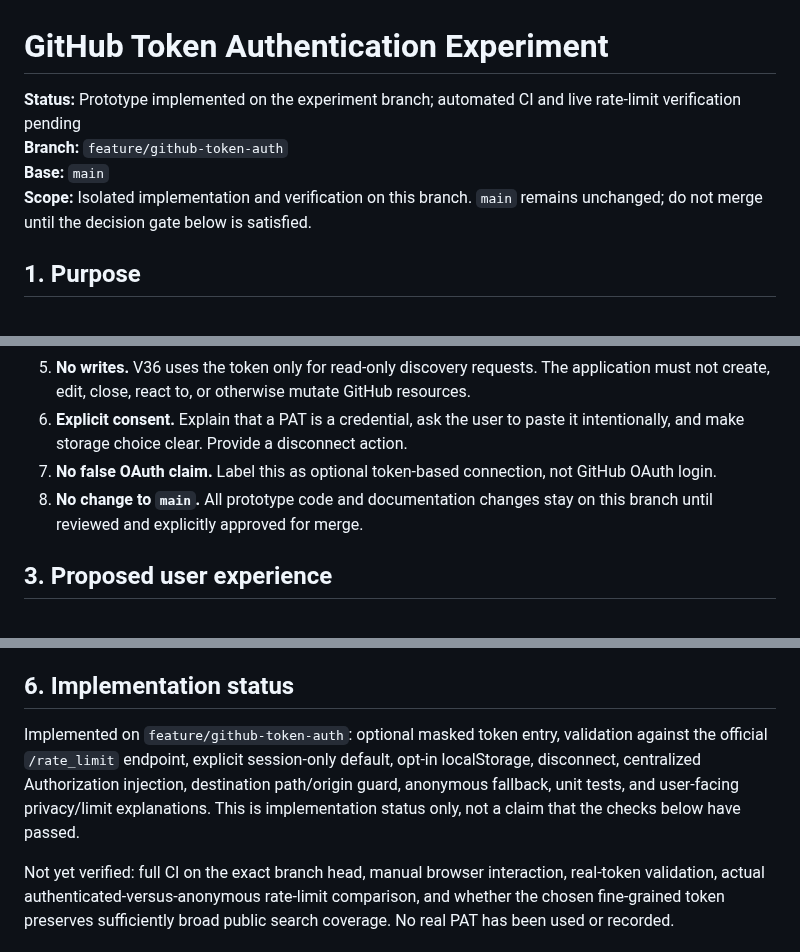
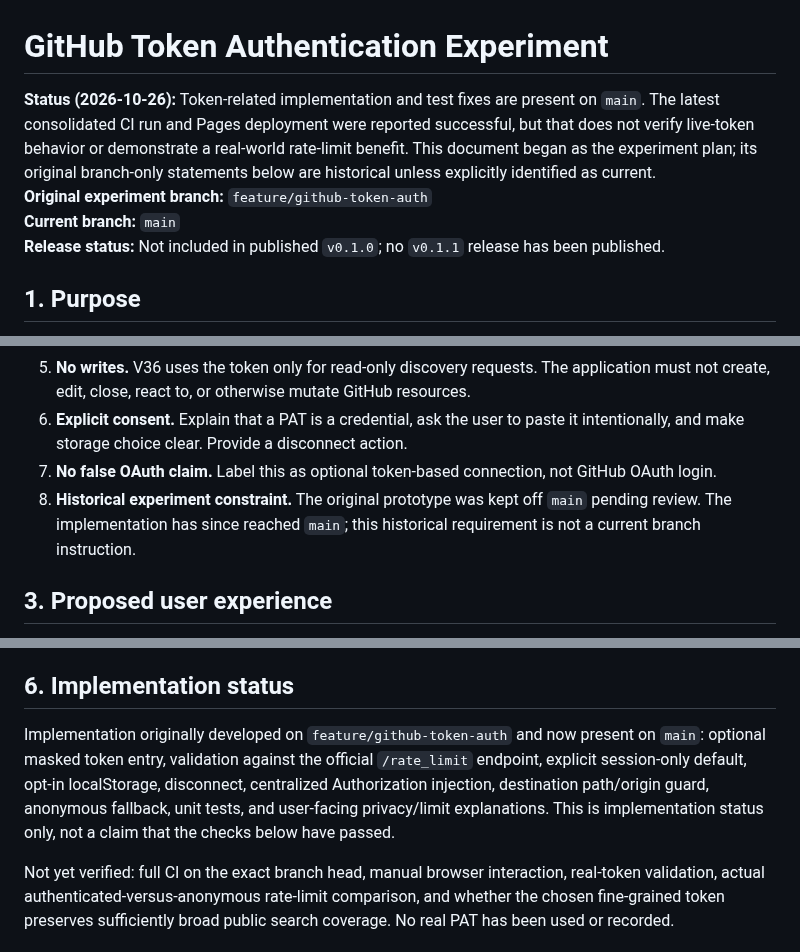
Before and after one commit to vijay3695/V36, a Markdown page: docs/project/GITHUB_TOKEN_AUTH_EXPERIMENT.md, 3 parts joined by grey strips. Drawn GitHub-style.

Commit message:
docs: reconcile version and token status (docs/project/GITHUB_TOKEN_AUTH_EXPERIMENT.md)

```diff
--- a/docs/project/GITHUB_TOKEN_AUTH_EXPERIMENT.md
+++ b/docs/project/GITHUB_TOKEN_AUTH_EXPERIMENT.md
@@ -1,9 +1,9 @@
 # GitHub Token Authentication Experiment
 
-**Status:** Prototype implemented on the experiment branch; automated CI and live rate-limit verification pending
-**Branch:** `feature/github-token-auth`
-**Base:** `main`
-**Scope:** Isolated implementation and verification on this branch. `main` remains unchanged; do not merge until the decision gate below is satisfied.
+**Status (2026-10-26):** Token-related implementation and test fixes are present on `main`. The latest consolidated CI run and Pages deployment were reported successful, but that does not verify live-token behavior or demonstrate a real-world rate-limit benefit. This document began as the experiment plan; its original branch-only statements below are historical unless explicitly identified as current.
+**Original experiment branch:** `feature/github-token-auth`
+**Current branch:** `main`
+**Release status:** Not included in published `v0.1.0`; no `v0.1.1` release has been published.
 
 ## 1. Purpose
 
@@ -20,7 +20,7 @@ This is an experiment, not a claim that authentication removes all limits. GitHu
 5. **No writes.** V36 uses the token only for read-only discovery requests. The application must not create, edit, close, react to, or otherwise mutate GitHub resources.
 6. **Explicit consent.** Explain that a PAT is a credential, ask the user to paste it intentionally, and make storage choice clear. Provide a disconnect action.
 7. **No false OAuth claim.** Label this as optional token-based connection, not GitHub OAuth login.
-8. **No change to `main`.** All prototype code and documentation changes stay on this branch until reviewed and explicitly approved for merge.
+8. **Historical experiment constraint.** The original prototype was kept off `main` pending review. The implementation has since reached `main`; this historical requirement is not a current branch instruction.
 
 ## 3. Proposed user experience
 
@@ -58,7 +58,7 @@ This is an experiment, not a claim that authentication removes all limits. GitHu
 
 ## 6. Implementation status
 
-Implemented on `feature/github-token-auth`: optional masked token entry, validation against the official `/rate_limit` endpoint, explicit session-only default, opt-in localStorage, disconnect, centralized Authorization injection, destination path/origin guard, anonymous fallback, unit tests, and user-facing privacy/limit explanations. This is implementation status only, not a claim that the checks below have passed.
+Implementation originally developed on `feature/github-token-auth` and now present on `main`: optional masked token entry, validation against the official `/rate_limit` endpoint, explicit session-only default, opt-in localStorage, disconnect, centralized Authorization injection, destination path/origin guard, anonymous fallback, unit tests, and user-facing privacy/limit explanations. This is implementation status only, not a claim that the checks below have passed.
 
 Not yet verified: full CI on the exact branch head, manual browser interaction, real-token validation, actual authenticated-versus-anonymous rate-limit comparison, and whether the chosen fine-grained token preserves sufficiently broad public search coverage. No real PAT has been used or recorded.
 
```
Also changed, not shown: other parts of docs/project/GITHUB_TOKEN_AUTH_EXPERIMENT.md (+1 -1 lines).
